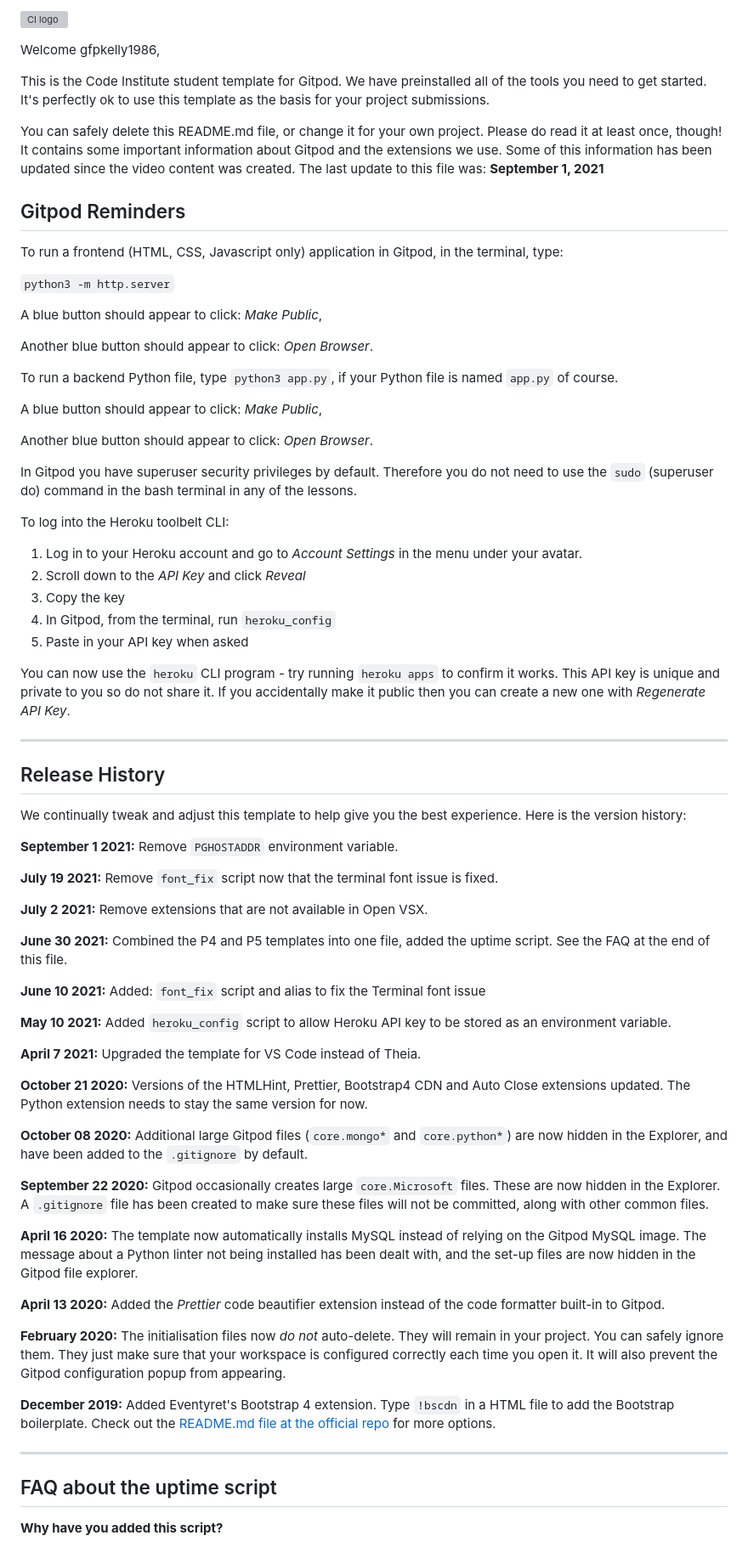
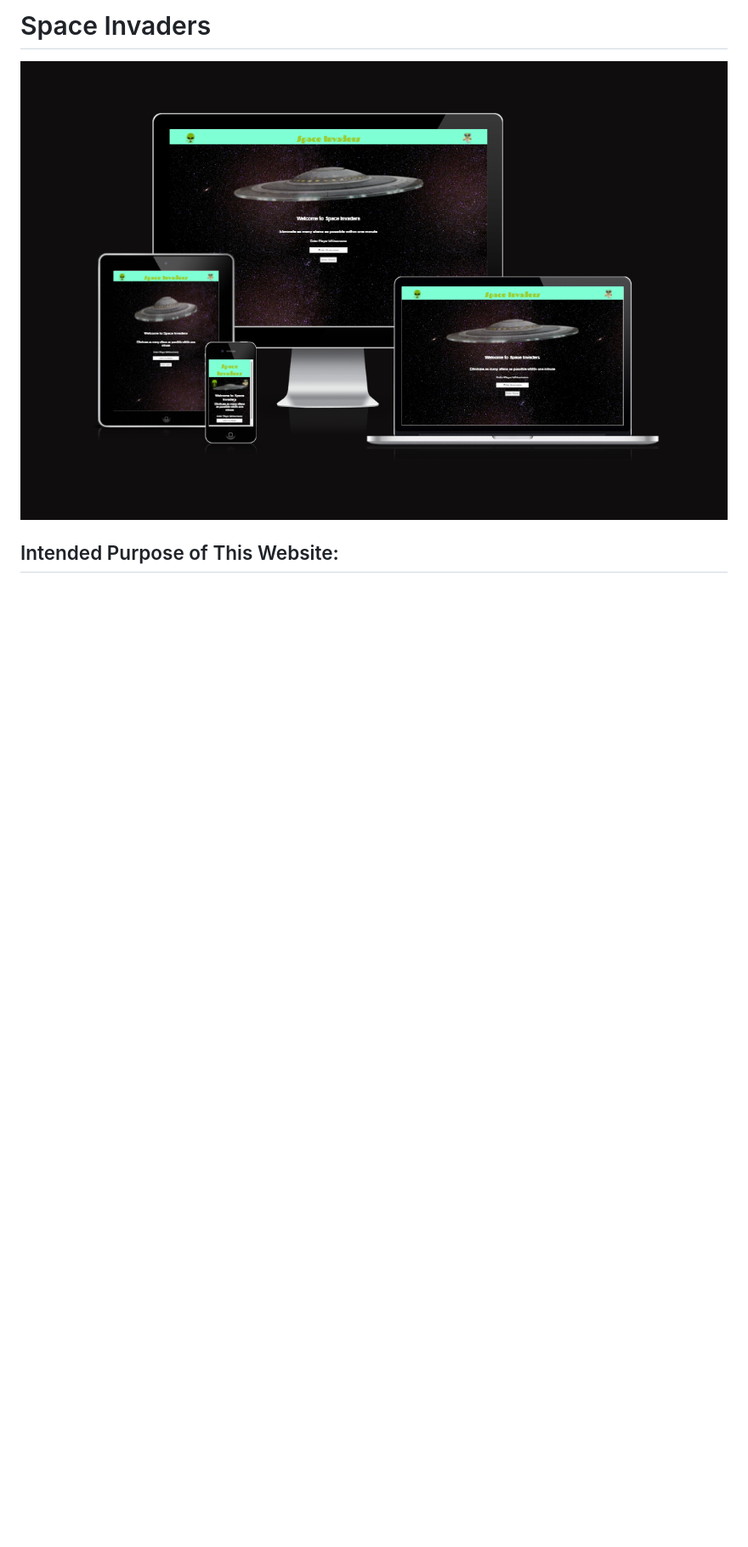
Before and after one commit to gfpkelly1986/space-invaders, a Markdown page: README.md, the part around the change printed below. Shown: that part at 85% size. Drawn GitHub-style; pictures changed too: assets/images/readmeimgs/responsive-space-invaders.PNG (added); blank space fills up the shorter version; grey boxes are pictures that could not be loaded.

Commit message:
Add responsive images and intended purpose to README

```diff
--- a/README.md
+++ b/README.md
@@ -1,76 +1,6 @@
-![CI logo](https://codeinstitute.s3.amazonaws.com/fullstack/ci_logo_small.png)
+# Space Invaders
 
-Welcome gfpkelly1986,
+![Responsive Images for this website](assets/images/readmeimgs/responsive-space-invaders.PNG)
 
-This is the Code Institute student template for Gitpod. We have preinstalled all of the tools you need to get started. It's perfectly ok to use this template as the basis for your project submissions.
+## Intended Purpose of This Website:
 
-You can safely delete this README.md file, or change it for your own project. Please do read it at least once, though! It contains some important information about Gitpod and the extensions we use. Some of this information has been updated since the video content was created. The last update to this file was: **September 1, 2021**
-
-## Gitpod Reminders
-
-To run a frontend (HTML, CSS, Javascript only) application in Gitpod, in the terminal, type:
-
-`python3 -m http.server`
-
-A blue button should appear to click: _Make Public_,
-
-Another blue button should appear to click: _Open Browser_.
-
-To run a backend Python file, type `python3 app.py`, if your Python file is named `app.py` of course.
-
-A blue button should appear to click: _Make Public_,
-
-Another blue button should appear to click: _Open Browser_.
-
-In Gitpod you have superuser security privileges by default. Therefore you do not need to use the `sudo` (superuser do) command in the bash terminal in any of the lessons.
-
-To log into the Heroku toolbelt CLI:
-
-1. Log in to your Heroku account and go to *Account Settings* in the menu under your avatar.
-2. Scroll down to the *API Key* and click *Reveal*
-3. Copy the key
-4. In Gitpod, from the terminal, run `heroku_config`
-5. Paste in your API key when asked
-
-You can now use the `heroku` CLI program - try running `heroku apps` to confirm it works. This API key is unique and private to you so do not share it. If you accidentally make it public then you can create a new one with _Regenerate API Key_.
-
-------
-
-## Release History
-
-We continually tweak and adjust this template to help give you the best experience. Here is the version history:
-
-**September 1 2021:** Remove `PGHOSTADDR` environment variable.
-
-**July 19 2021:** Remove `font_fix` script now that the terminal font issue is fixed.
-
-**July 2 2021:** Remove extensions that are not available in Open VSX.
-
-**June 30 2021:** Combined the P4 and P5 templates into one file, added the uptime script. See the FAQ at the end of this file.
-
-**June 10 2021:** Added: `font_fix` script and alias to fix the Terminal font issue
-
-**May 10 2021:** Added `heroku_config` script to allow Heroku API key to be stored as an environment variable.
-
-**April 7 2021:** Upgraded the template for VS Code instead of Theia.
-
-**October 21 2020:** Versions of the HTMLHint, Prettier, Bootstrap4 CDN and Auto Close extensions updated. The Python extension needs to stay the same version for now.
-
-**October 08 2020:** Additional large Gitpod files (`core.mongo*` and `core.python*`) are now hidden in the Explorer, and have been added to the `.gitignore` by default.
-
-**September 22 2020:** Gitpod occasionally creates large `core.Microsoft` files. These are now hidden in the Explorer. A `.gitignore` file has been created to make sure these files will not be committed, along with other common files.
-
-**April 16 2020:** The template now automatically installs MySQL instead of relying on the Gitpod MySQL image. The message about a Python linter not being installed has been dealt with, and the set-up files are now hidden in the Gitpod file explorer.
-
-**April 13 2020:** Added the _Prettier_ code beautifier extension instead of the code formatter built-in to Gitpod.
-
-**February 2020:** The initialisation files now _do not_ auto-delete. They will remain in your project. You can safely ignore them. They just make sure that your workspace is configured correctly each time you open it. It will also prevent the Gitpod configuration popup from appearing.
-
-**December 2019:** Added Eventyret's Bootstrap 4 extension. Type `!bscdn` in a HTML file to add the Bootstrap boilerplate. Check out the <a href="https://github.com/Eventyret/vscode-bcdn" target="_blank">README.md file at the official repo</a> for more options.
-
-------
-
-## FAQ about the uptime script
-
-**Why have you added this script?**
-
```
Also changed, not shown: other parts of README.md (+1 -32 lines), 1 other file.
